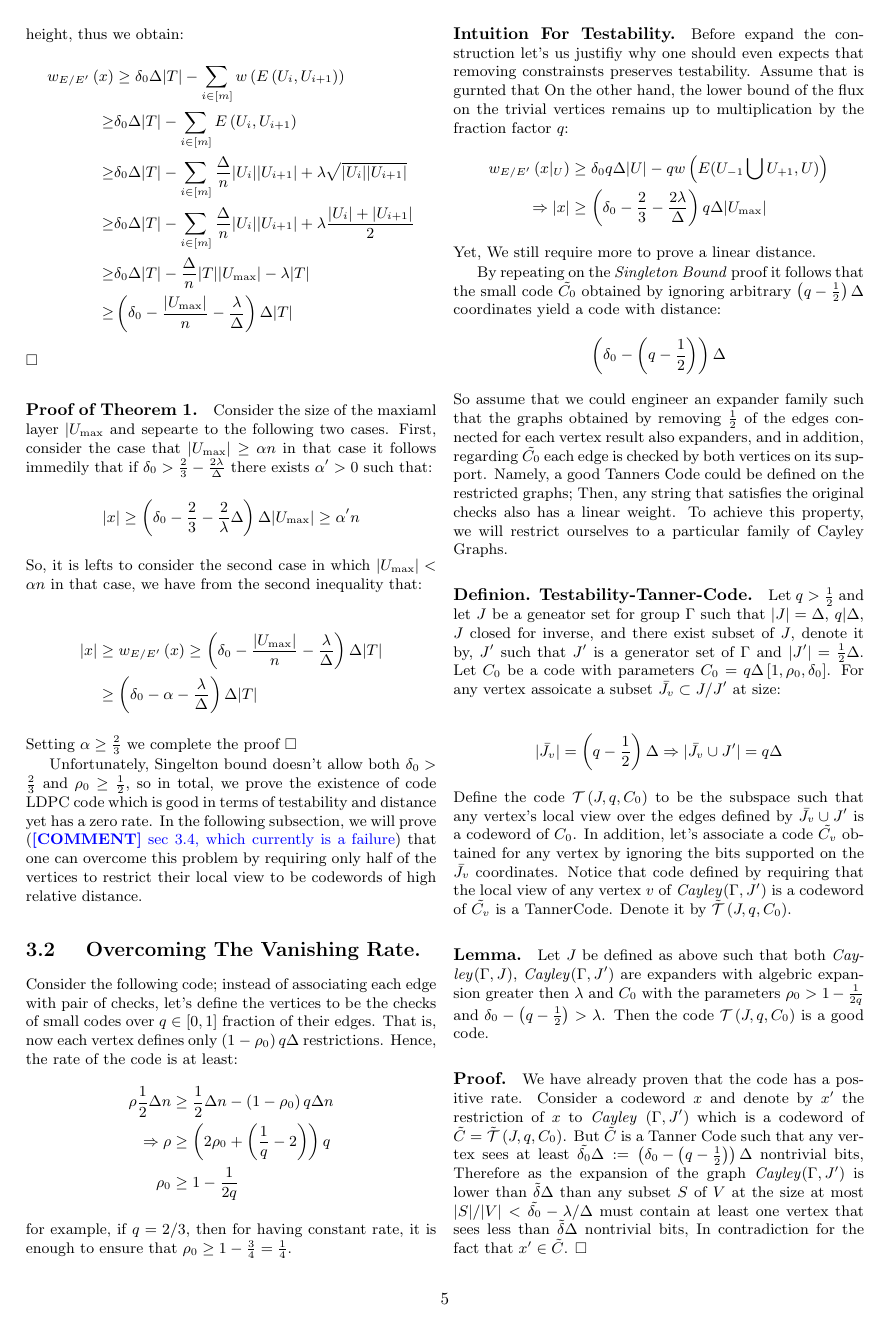
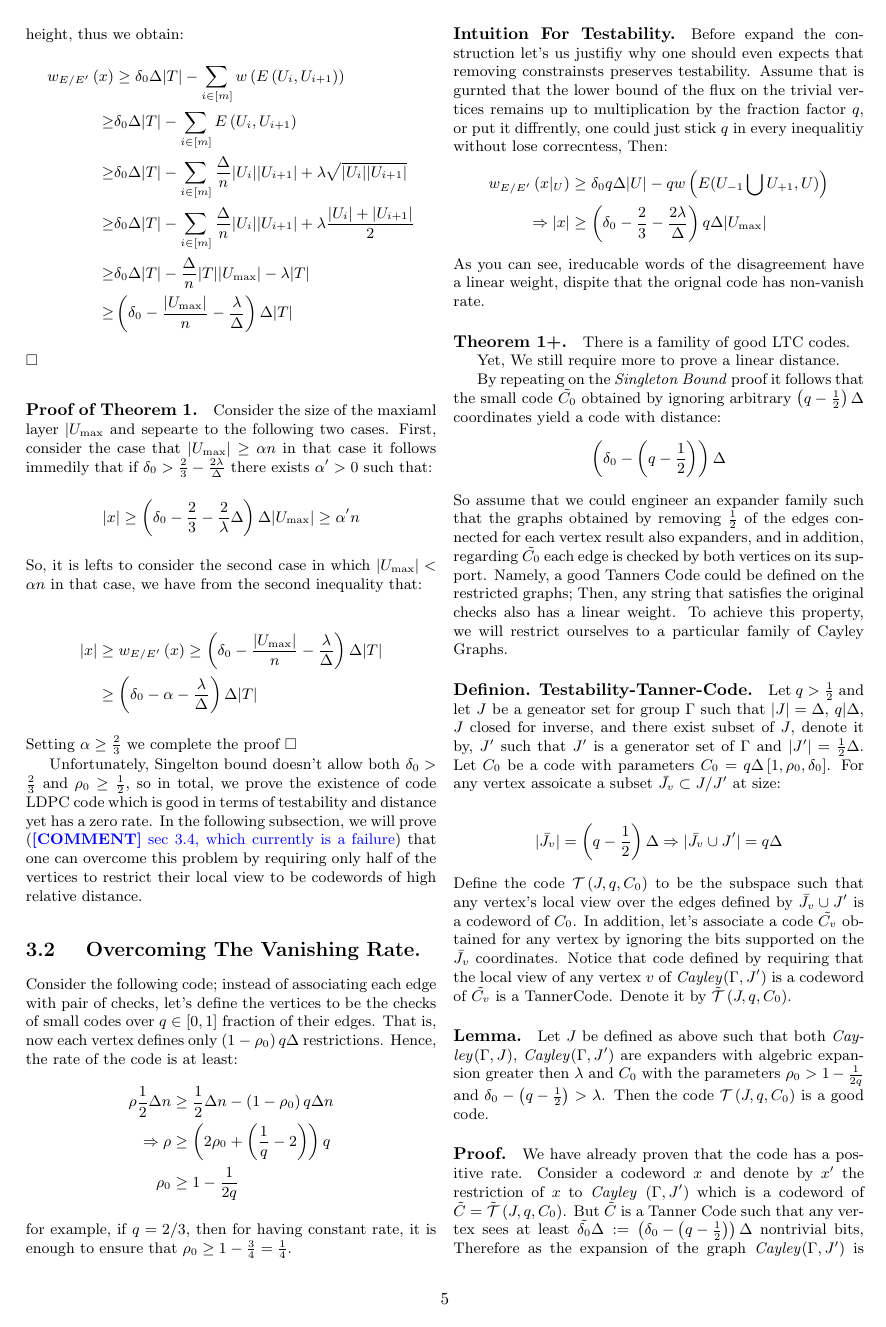
Before and after one commit to dudupo/Academic, a LaTeX document (projects/NLTES_project/ldpc_ltc.tex): page 5 of 9. The pictures show the PDF file projects/pdfs/ldpc_ltc.pdf that the author committed with the source.

Commit message:
compiling -Tue Jan 31 05:17:02 PM IST 2023

```diff
--- a/projects/NLTES_project/ldpc_ltc.tex
+++ b/projects/NLTES_project/ldpc_ltc.tex
@@ -351,14 +351,17 @@
     \end{split}
   \end{equation*} for example, if $q = 2/3$, then for having constant rate, it is enough to ensure that $ \rho_{0} \ge 1 - \frac{3}{4} = \frac{1}{4}$.
 
- \paragraph{Intuition For Testability.} Before expand the construction let's us justifiy why one should even expects that removing constrainsts preserves testability. Assume that is gurnted that
-  On the other hand, the lower bound of the flux on the trivial vertices remains up to multiplication by the fraction factor $q$:
+ \paragraph{Intuition For Testability.} Before expand the construction let's us justifiy why one should even expects that removing constrainsts preserves testability. Assume that is gurnted that the lower bound of the flux on the trivial vertices remains up to multiplication by the fraction factor $q$, or put it diffrently, one could just stick $q$ in every inequalitiy without lose correcntess, Then:
   \begin{equation*}
     \begin{split}
       w_{E/E^{\prime}}\left( x|_{U} \right) & \ge  \delta_{0}q\Delta|U| -qw\left( E(U_{-1} \bigcup U_{+1} ,U)  \right) \\
       \Rightarrow |x| & \ge \left(  \delta_{0} - \frac{2}{3} - \frac{2\lambda}{\Delta} \right) q \Delta|U_{\max}|
     \end{split}
   \end{equation*}
+  As you can see, ireducable words of the disagreement have a linear weight, dispite that the orignal code has non-vanish rate.
+
+  \paragraph{Theorem 1+.} There is a famility of good LTC codes.
+
   Yet, We still require more to prove a linear distance.
 
    By repeating on the \emph{Singleton Bound} proof it follows that the small code $\tilde{C_{0}}$ obtained by ignoring arbitrary $ \left( q - \frac{1}{2} \right) \Delta $ coordinates yield a code with distance:
```
Also changed, not shown: projects/pdfs/ldpc_ltc.pdf.
